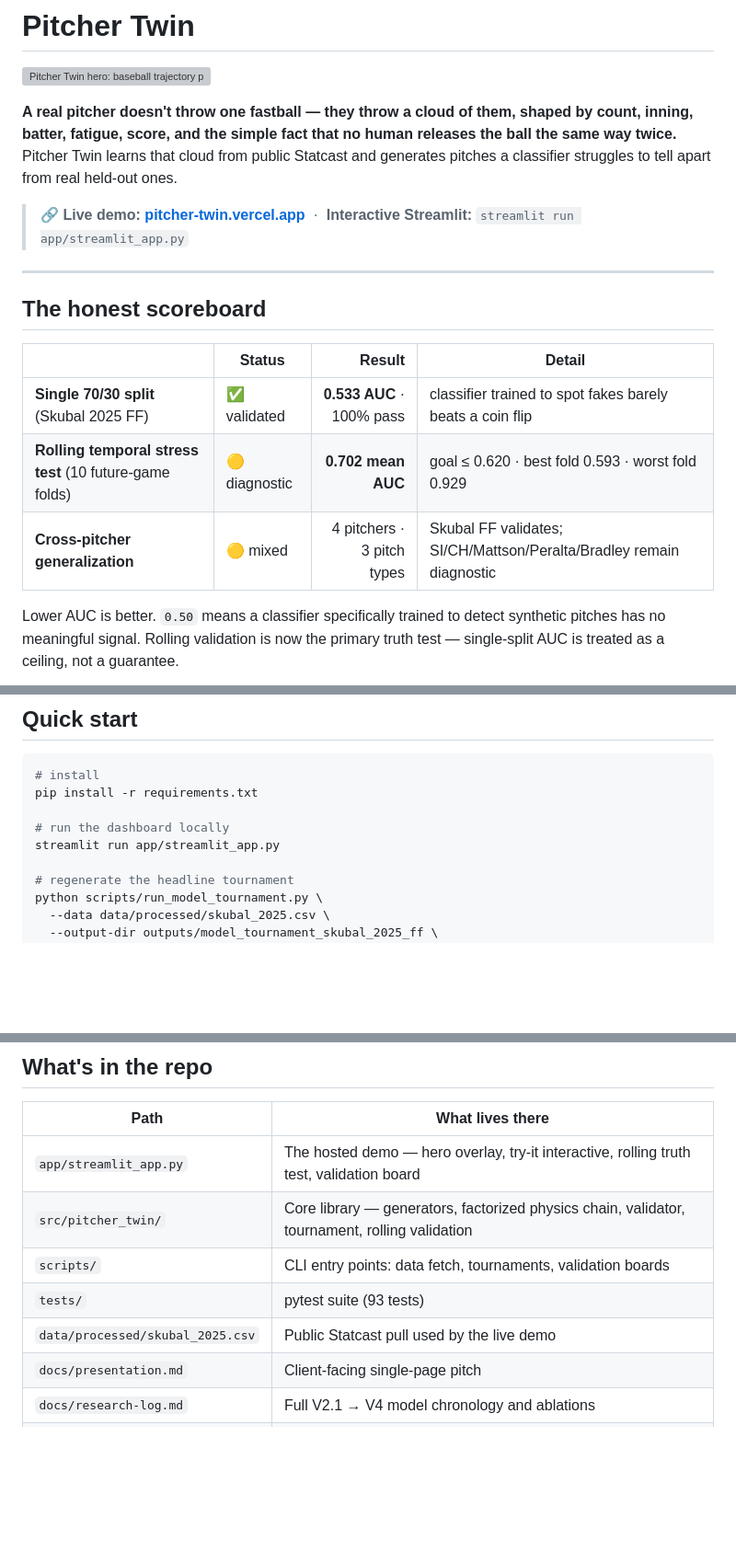
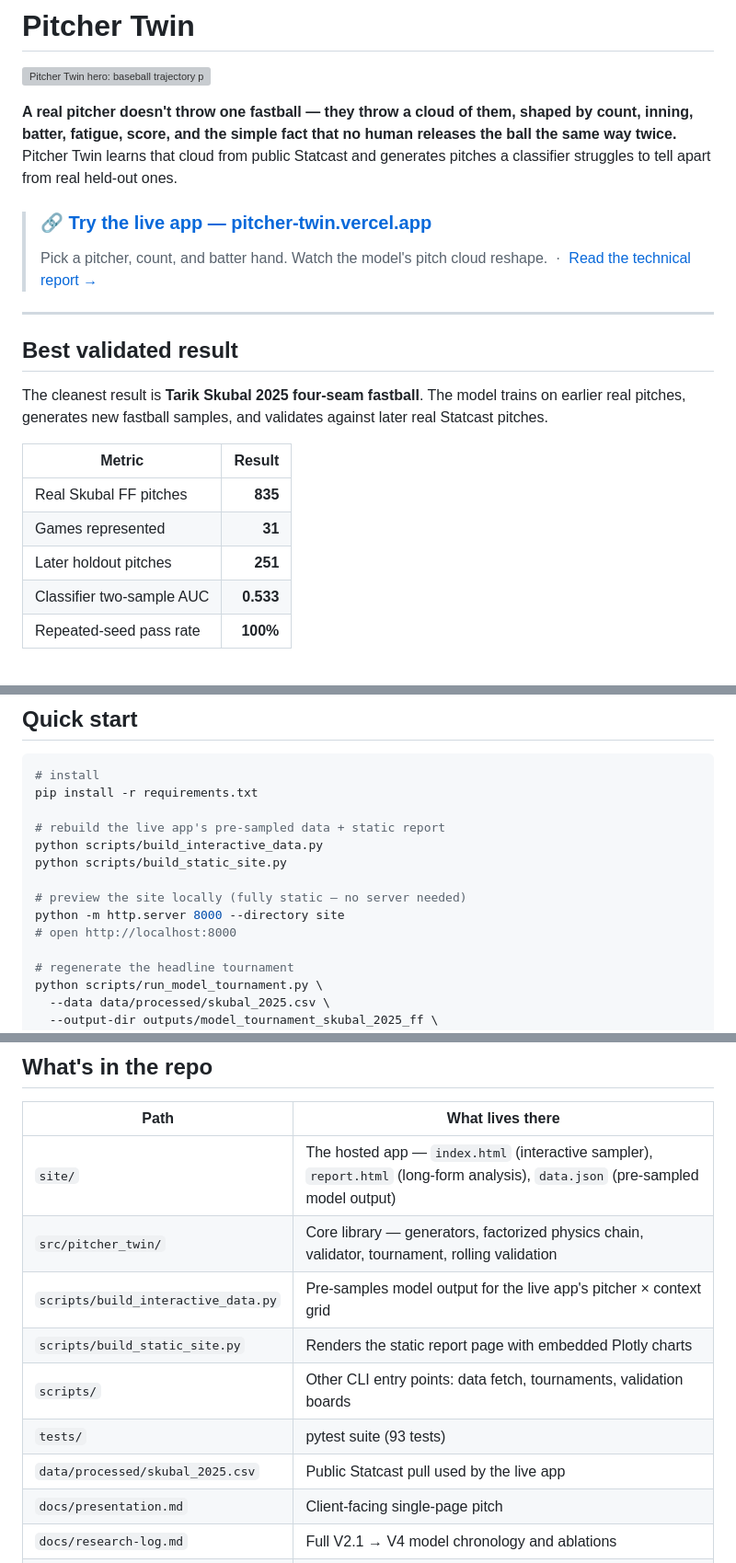
Before and after one commit to Elliot-Sones/probabilistic-pitcher-physics, a Markdown page: README.md, 3 parts joined by grey strips. Shown at 92% size. GitHub-like rendering; blank space fills up the shorter version; grey boxes are pictures that could not be loaded.

Commit message:
Replace Streamlit references with the live Vercel app
- Top-of-README CTA points at pitcher-twin.vercel.app + the report
- Quick start replaces 'streamlit run app/streamlit_app.py' with the
  static-site rebuild commands and a one-liner local preview
- Repo map points at site/ (index.html + report.html + data.json) and
  the two build scripts instead of the Streamlit entry point

```diff
--- a/README.md
+++ b/README.md
@@ -4,17 +4,20 @@
 
 **A real pitcher doesn't throw one fastball — they throw a cloud of them, shaped by count, inning, batter, fatigue, score, and the simple fact that no human releases the ball the same way twice.** Pitcher Twin learns that cloud from public Statcast and generates pitches a classifier struggles to tell apart from real held-out ones.
 
-> **🔗 Live demo:** **[pitcher-twin.vercel.app](https://pitcher-twin.vercel.app)** &nbsp;·&nbsp; **Interactive Streamlit:** `streamlit run app/streamlit_app.py`
+> ### 🔗 [**Try the live app — pitcher-twin.vercel.app**](https://pitcher-twin.vercel.app)
+> Pick a pitcher, count, and batter hand. Watch the model's pitch cloud reshape. &nbsp;·&nbsp; [Read the technical report →](https://pitcher-twin.vercel.app/report)
 
 ---
 
-## The honest scoreboard
+## Best validated result
 
-| | Status | Result | Detail |
-|---|---|---:|---|
-| **Single 70/30 split** (Skubal 2025 FF) | ✅ validated | **0.533 AUC** · 100% pass | classifier trained to spot fakes barely beats a coin flip |
-| **Rolling temporal stress test** (10 future-game folds) | 🟡 diagnostic | **0.702 mean AUC** | goal ≤ 0.620 · best fold 0.593 · worst fold 0.929 |
-| **Cross-pitcher generalization** | 🟡 mixed | 4 pitchers · 3 pitch types | Skubal FF validates; SI/CH/Mattson/Peralta/Bradley remain diagnostic |
+The cleanest result is **Tarik Skubal 2025 four-seam fastball**. The model trains on earlier real pitches, generates new fastball samples, and validates against later real Statcast pitches.
 
-Lower AUC is better. `0.50` means a classifier specifically trained to detect synthetic pitches has no meaningful signal. Rolling validation is now the primary truth test — single-split AUC is treated as a ceiling, not a guarantee.
+| Metric | Result |
+|---|---:|
+| Real Skubal FF pitches | **835** |
+| Games represented | **31** |
+| Later holdout pitches | **251** |
+| Classifier two-sample AUC | **0.533** |
+| Repeated-seed pass rate | **100%** |
 
@@ -84,8 +95,13 @@ Editable architecture sketch: [`docs/assets/readme/pitcher-twin-architecture.exc
 # install
 pip install -r requirements.txt
 
-# run the dashboard locally
-streamlit run app/streamlit_app.py
+# rebuild the live app's pre-sampled data + static report
+python scripts/build_interactive_data.py
+python scripts/build_static_site.py
+
+# preview the site locally (fully static — no server needed)
+python -m http.server 8000 --directory site
+# open http://localhost:8000
 
 # regenerate the headline tournament
 python scripts/run_model_tournament.py \
@@ -117,11 +133,13 @@ Run tests: `pytest -q`.
 
 | Path | What lives there |
 |---|---|
-| `app/streamlit_app.py` | The hosted demo — hero overlay, try-it interactive, rolling truth test, validation board |
+| `site/` | The hosted app — `index.html` (interactive sampler), `report.html` (long-form analysis), `data.json` (pre-sampled model output) |
 | `src/pitcher_twin/` | Core library — generators, factorized physics chain, validator, tournament, rolling validation |
-| `scripts/` | CLI entry points: data fetch, tournaments, validation boards |
+| `scripts/build_interactive_data.py` | Pre-samples model output for the live app's pitcher × context grid |
+| `scripts/build_static_site.py` | Renders the static report page with embedded Plotly charts |
+| `scripts/` | Other CLI entry points: data fetch, tournaments, validation boards |
 | `tests/` | pytest suite (93 tests) |
-| `data/processed/skubal_2025.csv` | Public Statcast pull used by the live demo |
+| `data/processed/skubal_2025.csv` | Public Statcast pull used by the live app |
 | `docs/presentation.md` | Client-facing single-page pitch |
 | `docs/research-log.md` | Full V2.1 → V4 model chronology and ablations |
 | `outputs/` | Generated tournament results, validation boards, scorecards |
```
Also changed, not shown: other parts of README.md (+10 -2 lines).
